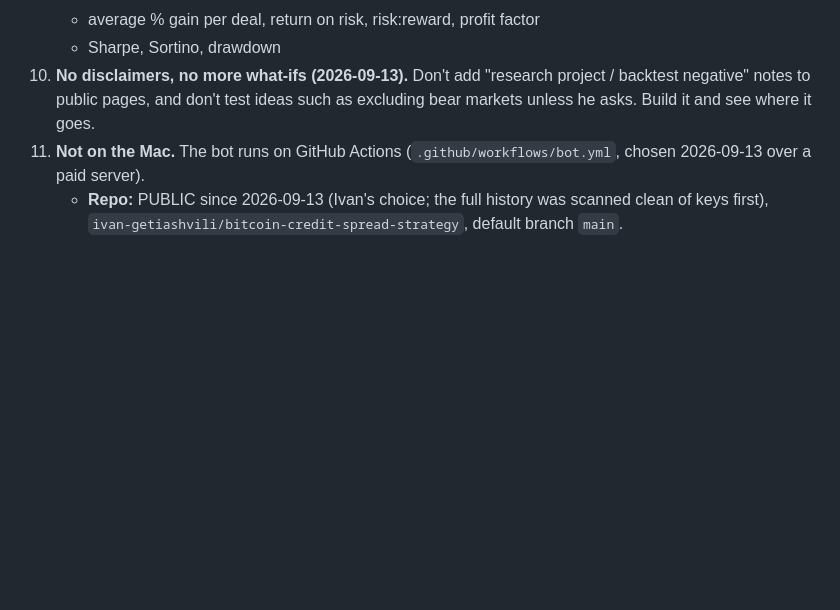
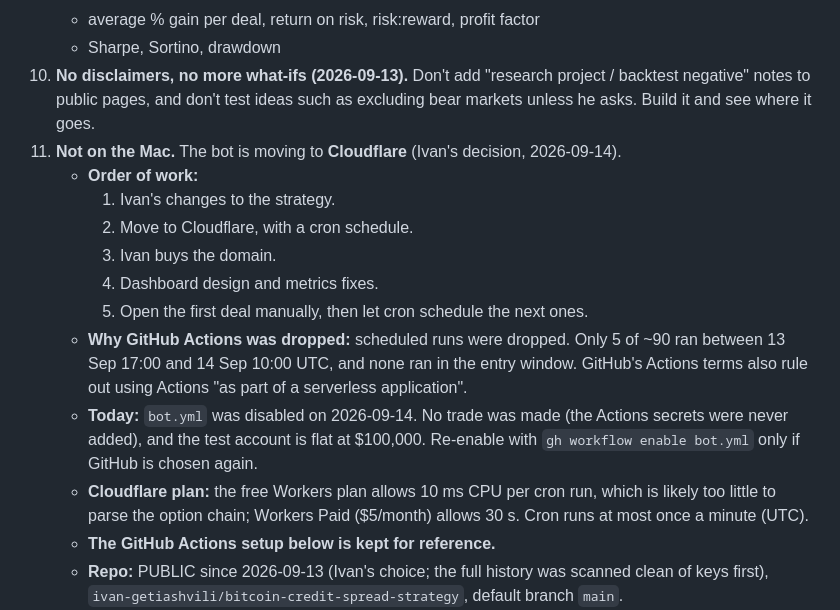
Before and after one commit to ivan-getiashvili/bitcoin-credit-spread-strategy, a Markdown page: CLAUDE.md, the part around the change. GitHub-like rendering; blank space fills up the shorter version.

Commit message:
Notes: pause the GitHub schedule and plan the move to Cloudflare
Scheduled runs were mostly dropped and none ran in the entry window, so no deal
opened today. The workflow is disabled while the bot moves to Cloudflare.

Co-Authored-By: Claude Opus 5 <noreply@anthropic.com>

```diff
--- a/CLAUDE.md
+++ b/CLAUDE.md
@@ -35,8 +35,25 @@ Part of `~/projects/algorithmic-trading-strategies/`.
 10. **No disclaimers, no more what-ifs (2026-09-13).** Don't add "research project /
     backtest negative" notes to public pages, and don't test ideas such as excluding
     bear markets unless he asks. Build it and see where it goes.
-11. **Not on the Mac.** The bot runs on GitHub Actions (`.github/workflows/bot.yml`,
-    chosen 2026-09-13 over a paid server).
+11. **Not on the Mac.** The bot is moving to **Cloudflare** (Ivan's decision,
+    2026-09-14).
+    - **Order of work:**
+      1. Ivan's changes to the strategy.
+      2. Move to Cloudflare, with a cron schedule.
+      3. Ivan buys the domain.
+      4. Dashboard design and metrics fixes.
+      5. Open the first deal manually, then let cron schedule the next ones.
+    - **Why GitHub Actions was dropped:** scheduled runs were dropped. Only 5 of ~90
+      ran between 13 Sep 17:00 and 14 Sep 10:00 UTC, and none ran in the entry window.
+      GitHub's Actions terms also rule out using Actions "as part of a serverless
+      application".
+    - **Today:** `bot.yml` was disabled on 2026-09-14. No trade was made (the
+      Actions secrets were never added), and the test account is flat at $100,000.
+      Re-enable with `gh workflow enable bot.yml` only if GitHub is chosen again.
+    - **Cloudflare plan:** the free Workers plan allows 10 ms CPU per cron run,
+      which is likely too little to parse the option chain; Workers Paid ($5/month)
+      allows 30 s. Cron runs at most once a minute (UTC).
+    - **The GitHub Actions setup below is kept for reference.**
     - **Repo:** PUBLIC since 2026-09-13 (Ivan's choice; the full history was scanned
       clean of keys first), `ivan-getiashvili/bitcoin-credit-spread-strategy`, default
       branch `main`.
```
